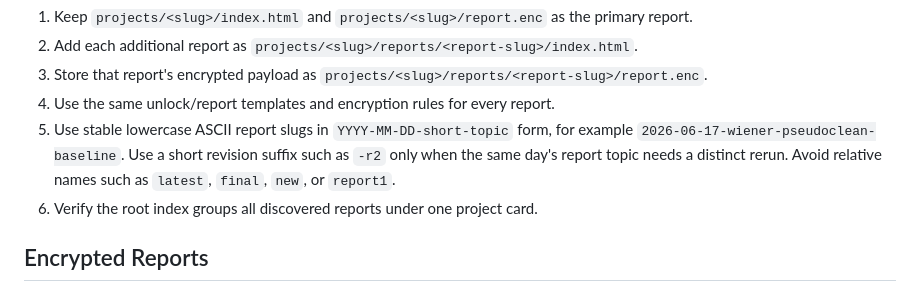
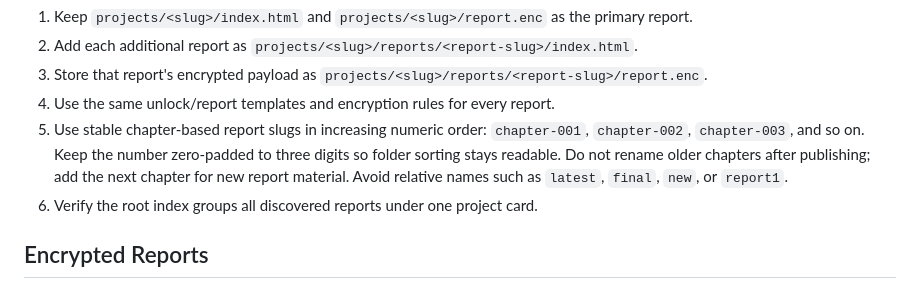
Before and after one commit to Lukael/research, a Markdown page: AGENTS.md, the part around the change. Rendered like a GitHub page.

Commit message:
Use chapter numbers for report slugs
Make multi-report folders easier to manage manually by standardizing report slugs as increasing chapter numbers instead of date-topic names.

Constraint: report slugs are durable published links, so older chapters should not be renamed after release.

Rejected: date-topic slugs | the user prefers manually managed chapter numbering.

Confidence: high

Scope-risk: narrow

Directive: name additional reports chapter-001, chapter-002, chapter-003, and continue upward with three-digit zero padding.

Tested: git diff --check.

Not-tested: site runtime behavior unchanged; documentation-only change.

```diff
--- a/AGENTS.md
+++ b/AGENTS.md
@@ -50,7 +50,7 @@ To add multiple reports under one project:
 2. Add each additional report as `projects/<slug>/reports/<report-slug>/index.html`.
 3. Store that report's encrypted payload as `projects/<slug>/reports/<report-slug>/report.enc`.
 4. Use the same unlock/report templates and encryption rules for every report.
-5. Use stable lowercase ASCII report slugs in `YYYY-MM-DD-short-topic` form, for example `2026-06-17-wiener-pseudoclean-baseline`. Use a short revision suffix such as `-r2` only when the same day's report topic needs a distinct rerun. Avoid relative names such as `latest`, `final`, `new`, or `report1`.
+5. Use stable chapter-based report slugs in increasing numeric order: `chapter-001`, `chapter-002`, `chapter-003`, and so on. Keep the number zero-padded to three digits so folder sorting stays readable. Do not rename older chapters after publishing; add the next chapter for new report material. Avoid relative names such as `latest`, `final`, `new`, or `report1`.
 6. Verify the root index groups all discovered reports under one project card.
 
 ## Encrypted Reports
```
